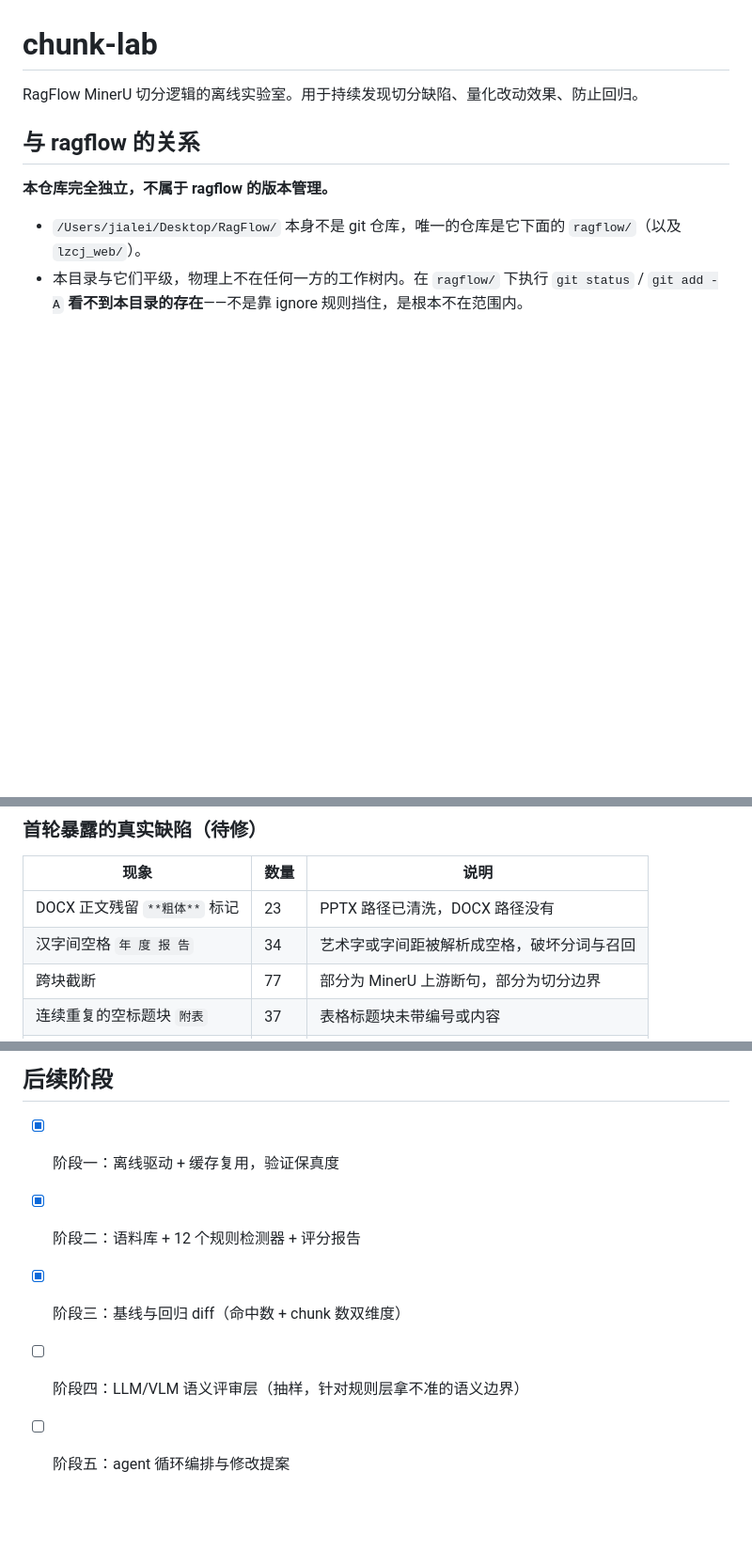
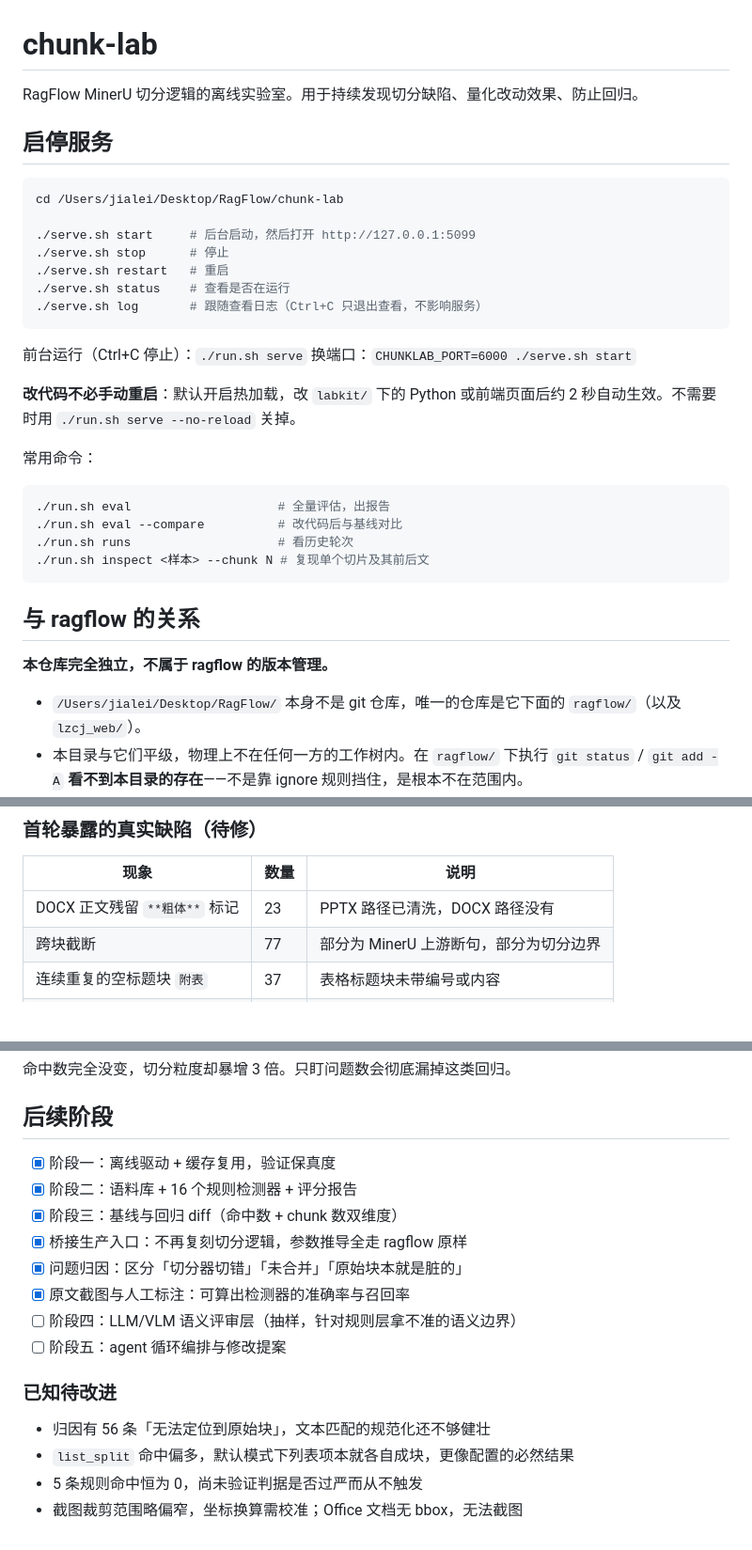
Before and after one commit to jialei43/chunk_lab, a Markdown page: README.md, 3 parts joined by grey strips. Shown at 94% size. GitHub-like rendering; blank space fills up the shorter version.

````diff
--- a/README.md
+++ b/README.md
@@ -1,6 +1,32 @@
 # chunk-lab
 
 RagFlow MinerU 切分逻辑的离线实验室。用于持续发现切分缺陷、量化改动效果、防止回归。
+
+## 启停服务
+
+```bash
+cd /Users/jialei/Desktop/RagFlow/chunk-lab
+
+./serve.sh start     # 后台启动，然后打开 http://127.0.0.1:5099
+./serve.sh stop      # 停止
+./serve.sh restart   # 重启
+./serve.sh status    # 查看是否在运行
+./serve.sh log       # 跟随查看日志（Ctrl+C 只退出查看，不影响服务）
+```
+
+前台运行（Ctrl+C 停止）：`./run.sh serve`
+换端口：`CHUNKLAB_PORT=6000 ./serve.sh start`
+
+**改代码不必手动重启**：默认开启热加载，改 `labkit/` 下的 Python 或前端页面后约 2 秒自动生效。不需要时用 `./run.sh serve --no-reload` 关掉。
+
+常用命令：
+
+```bash
+./run.sh eval                    # 全量评估，出报告
+./run.sh eval --compare          # 改代码后与基线对比
+./run.sh runs                    # 看历史轮次
+./run.sh inspect <样本> --chunk N # 复现单个切片及其前后文
+```
 
 ## 与 ragflow 的关系
 
@@ -172,7 +193,6 @@ reports/     每轮运行输出（不入库）
 | 现象 | 数量 | 说明 |
 |---|---|---|
 | DOCX 正文残留 `**粗体**` 标记 | 23 | PPTX 路径已清洗，DOCX 路径没有 |
-| 汉字间空格 `年 度 报 告` | 34 | 艺术字或字间距被解析成空格，破坏分词与召回 |
 | 跨块截断 | 77 | 部分为 MinerU 上游断句，部分为切分边界 |
 | 连续重复的空标题块 `附表` | 37 | 表格标题块未带编号或内容 |
 | PPTX 内容页缺面包屑 | 29 | 与"无标题过渡页"的已知未处理项吻合 |
@@ -235,7 +255,17 @@ xlsx_9sheet    命中 0→0 (+0)    chunk 65→208 (+143)
 ## 后续阶段
 
 - [x] 阶段一：离线驱动 + 缓存复用，验证保真度
-- [x] 阶段二：语料库 + 12 个规则检测器 + 评分报告
+- [x] 阶段二：语料库 + 16 个规则检测器 + 评分报告
 - [x] 阶段三：基线与回归 diff（命中数 + chunk 数双维度）
+- [x] 桥接生产入口：不再复刻切分逻辑，参数推导全走 ragflow 原样
+- [x] 问题归因：区分「切分器切错」「未合并」「原始块本就是脏的」
+- [x] 原文截图与人工标注：可算出检测器的准确率与召回率
 - [ ] 阶段四：LLM/VLM 语义评审层（抽样，针对规则层拿不准的语义边界）
 - [ ] 阶段五：agent 循环编排与修改提案
+
+### 已知待改进
+
+- 归因有 56 条「无法定位到原始块」，文本匹配的规范化还不够健壮
+- `list_split` 命中偏多，默认模式下列表项本就各自成块，更像配置的必然结果
+- 5 条规则命中恒为 0，尚未验证判据是否过严而从不触发
+- 截图裁剪范围略偏窄，坐标换算需校准；Office 文档无 bbox，无法截图
````
Also changed, not shown: other parts of README.md (+20 -25 lines).
